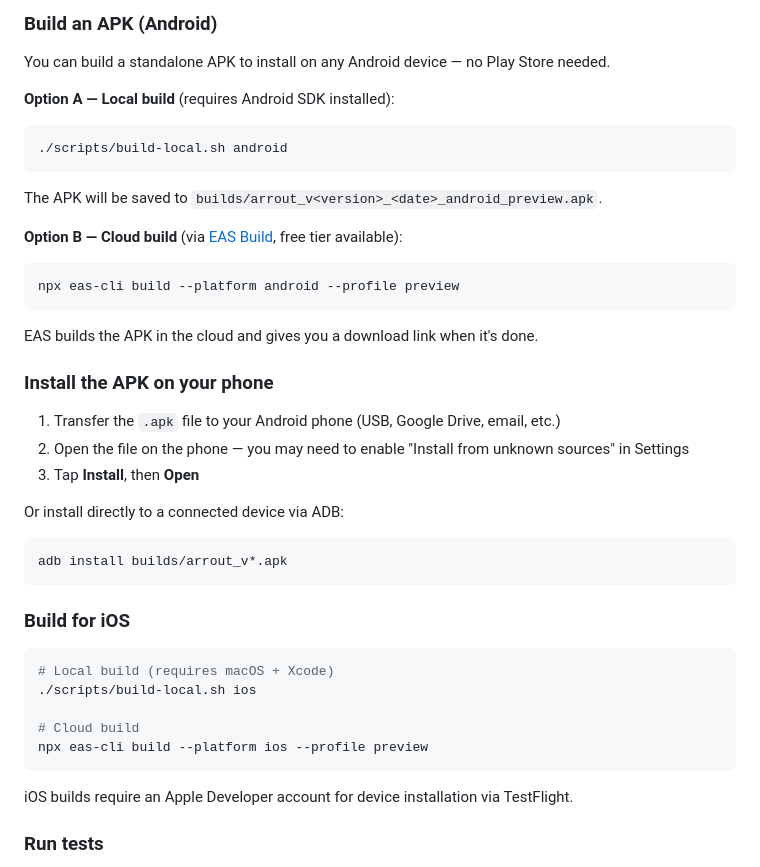
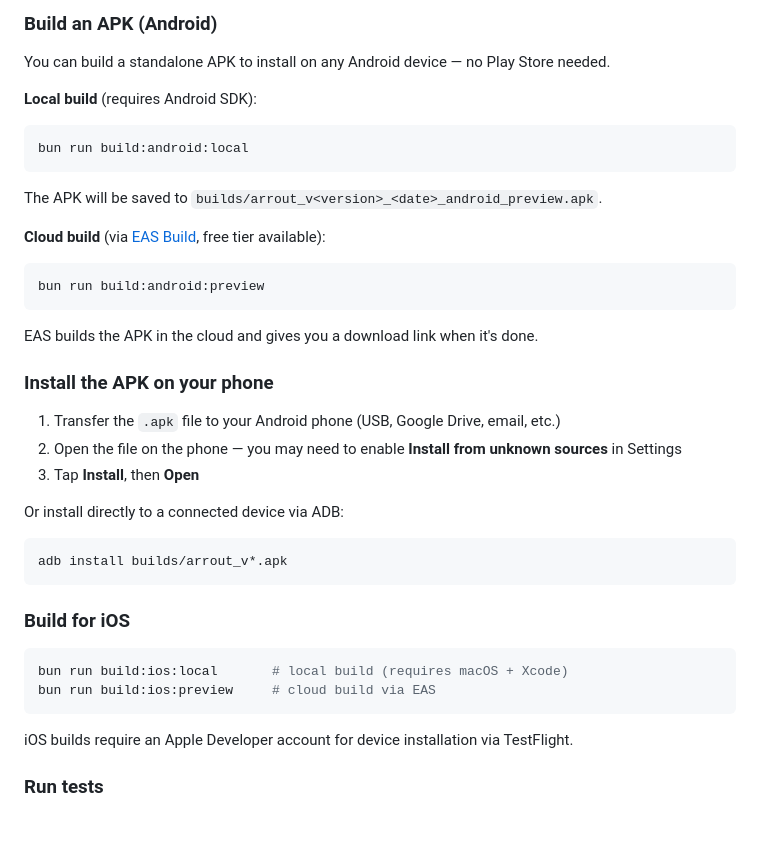
Before and after one commit to nitzanpap/arrout, a Markdown page: README.md, the part around the change. GitHub-like rendering; blank space fills up the shorter version.

Commit message:
docs: use bun run scripts instead of referencing shell scripts directly

````diff
--- a/README.md
+++ b/README.md
@@ -105,18 +105,18 @@ bun start
 
 You can build a standalone APK to install on any Android device — no Play Store needed.
 
-**Option A — Local build** (requires Android SDK installed):
+**Local build** (requires Android SDK):
 
 ```bash
-./scripts/build-local.sh android
+bun run build:android:local
 ```
 
 The APK will be saved to `builds/arrout_v<version>_<date>_android_preview.apk`.
 
-**Option B — Cloud build** (via [EAS Build](https://docs.expo.dev/build/introduction/), free tier available):
+**Cloud build** (via [EAS Build](https://docs.expo.dev/build/introduction/), free tier available):
 
 ```bash
-npx eas-cli build --platform android --profile preview
+bun run build:android:preview
 ```
 
 EAS builds the APK in the cloud and gives you a download link when it's done.
@@ -124,7 +124,7 @@ EAS builds the APK in the cloud and gives you a download link when it's done.
 ### Install the APK on your phone
 
 1. Transfer the `.apk` file to your Android phone (USB, Google Drive, email, etc.)
-2. Open the file on the phone — you may need to enable "Install from unknown sources" in Settings
+2. Open the file on the phone — you may need to enable **Install from unknown sources** in Settings
 3. Tap **Install**, then **Open**
 
 Or install directly to a connected device via ADB:
@@ -136,11 +136,8 @@ adb install builds/arrout_v*.apk
 ### Build for iOS
 
 ```bash
-# Local build (requires macOS + Xcode)
-./scripts/build-local.sh ios
-
-# Cloud build
-npx eas-cli build --platform ios --profile preview
+bun run build:ios:local       # local build (requires macOS + Xcode)
+bun run build:ios:preview     # cloud build via EAS
 ```
 
 iOS builds require an Apple Developer account for device installation via TestFlight.
````
